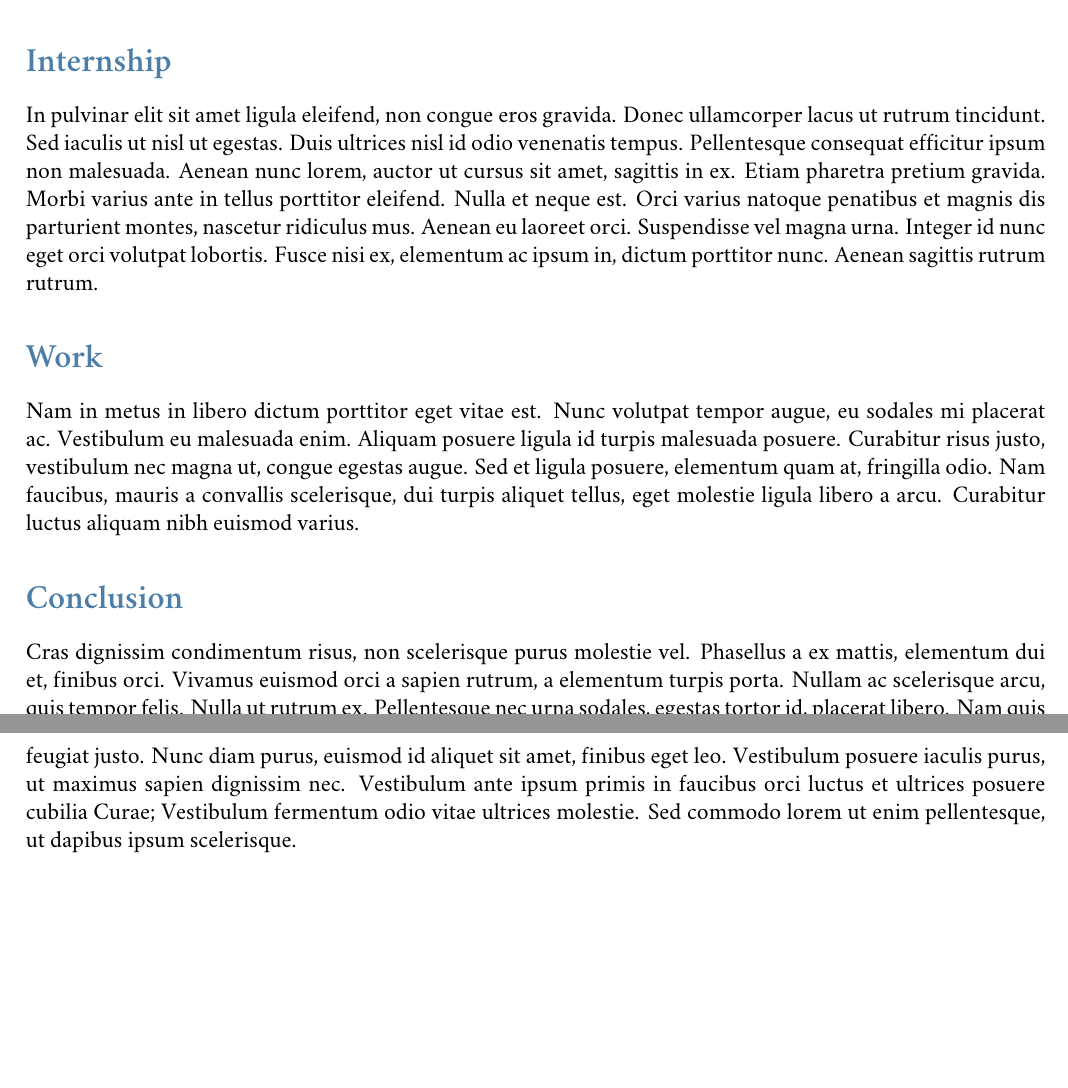
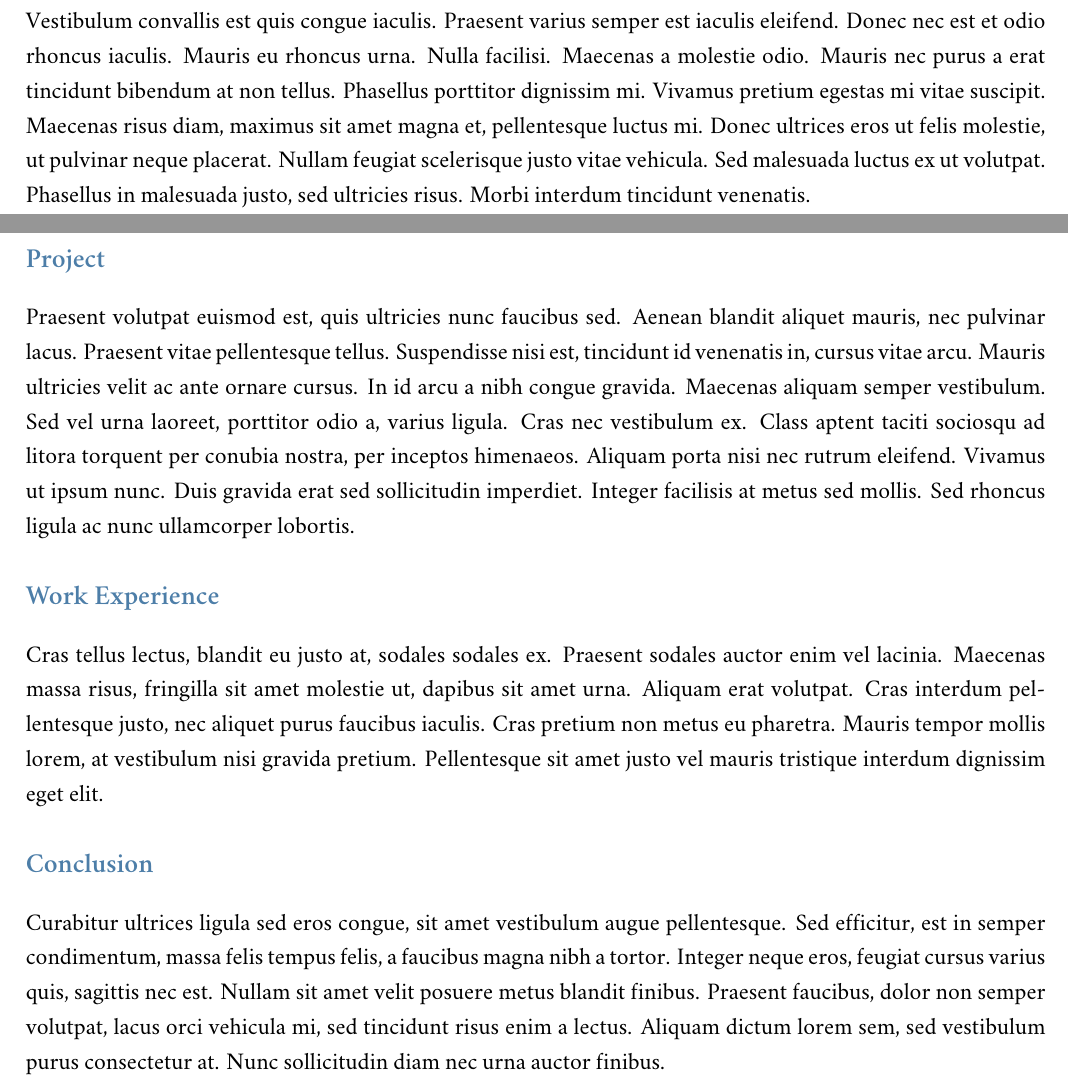
Before and after one commit to AravindVasudev/Statement-of-Purpose, a LaTeX document (SOP/SOP.tex): two parts of pages 1 and 2 of 2, joined at a grey line, cut at the place of the change, the shorter picture padded with empty space. Compiled offline with XeLaTeX; a missing font is replaced by an installed copy or a similar font.

Commit message:
Updated template

```diff
--- a/SOP/SOP.tex
+++ b/SOP/SOP.tex
@@ -5,9 +5,11 @@
 %%%%%%%%%%%%%%%%%%%%%%%%%%%%%%%%%%%%%%%%%%%%%%%%%%%%%%%%%%%%%%%%%%%%%%%%%%%%%%%%
 
 \documentclass[12pt, letterpaper]{article}
-\usepackage[letterpaper, margin=0.6in, noheadfoot]{geometry}
+\usepackage[letterpaper, margin=0.6in]{geometry}
 \usepackage{fontspec, xcolor}
 \usepackage{sectsty}
+\usepackage{setspace}
+\onehalfspacing
 
 %%%%%%%%%%%%%%%%%%%%%%%%%%%%%%%%%%%%%%%%%%%%%%%%%%%%%%%%%%%%%%%%%%%%%%%%%%%%%%%%
 %% Title Information
@@ -27,7 +29,7 @@
 \setsansfont[Scale=0.9]{Optima}
 
 \definecolor{headingcolor}{HTML}{4d7ea8}
-\sectionfont{\color{headingcolor}}
+\sectionfont{\fontsize{14}{15}\selectfont \color{headingcolor}}
 
 %%%%%%%%%%%%%%%%%%%%%%%%%%%%%%%%%%%%%%%%%%%%%%%%%%%%%%%%%%%%%%%%%%%%%%%%%%%%%%%%
 %% Title Block
@@ -49,11 +52,12 @@ Lorem ipsum dolor sit amet, consectetur adipiscing elit. Duis molestie nulla nec
-Integer eu tempus justo. Suspendisse congue consectetur eros sed fermentum. Nulla ac sapien vel libero porta venenatis sit amet nec lacus. Sed finibus dolor non ante lacinia, a ultricies nisi placerat. Morbi sodales dapibus luctus. Nunc blandit pellentesque lectus. Aliquam erat volutpat. Sed at bibendum nulla. Curabitur commodo justo vitae urna pharetra finibus.
+\section*{Internship Experience}
+Vestibulum convallis est quis congue iaculis. Praesent varius semper est iaculis eleifend. Donec nec est et odio rhoncus iaculis. Mauris eu rhoncus urna. Nulla facilisi. Maecenas a molestie odio. Mauris nec purus a erat tincidunt bibendum at non tellus. Phasellus porttitor dignissim mi. Vivamus pretium egestas mi vitae suscipit. Maecenas risus diam, maximus sit amet magna et, pellentesque luctus mi. Donec ultrices eros ut felis molestie, ut pulvinar neque placerat. Nullam feugiat scelerisque justo vitae vehicula. Sed malesuada luctus ex ut volutpat. Phasellus in malesuada justo, sed ultricies risus. Morbi interdum tincidunt venenatis.
 
-\section*{Internship}
-In pulvinar elit sit amet ligula eleifend, non congue eros gravida. Donec ullamcorper lacus ut rutrum tincidunt. Sed iaculis ut nisl ut egestas. Duis ultrices nisl id odio venenatis tempus. Pellentesque consequat efficitur ipsum non malesuada. Aenean nunc lorem, auctor ut cursus sit amet, sagittis in ex. Etiam pharetra pretium gravida. Morbi varius ante in tellus porttitor eleifend. Nulla et neque est. Orci varius natoque penatibus et magnis dis parturient montes, nascetur ridiculus mus. Aenean eu laoreet orci. Suspendisse vel magna urna. Integer id nunc eget orci volutpat lobortis. Fusce nisi ex, elementum ac ipsum in, dictum porttitor nunc. Aenean sagittis rutrum rutrum.
+\section*{Project}
+Praesent volutpat euismod est, quis ultricies nunc faucibus sed. Aenean blandit aliquet mauris, nec pulvinar lacus. Praesent vitae pellentesque tellus. Suspendisse nisi est, tincidunt id venenatis in, cursus vitae arcu. Mauris ultricies velit ac ante ornare cursus. In id arcu a nibh congue gravida. Maecenas aliquam semper vestibulum. Sed vel urna laoreet, porttitor odio a, varius ligula. Cras nec vestibulum ex. Class aptent taciti sociosqu ad litora torquent per conubia nostra, per inceptos himenaeos. Aliquam porta nisi nec rutrum eleifend. Vivamus ut ipsum nunc. Duis gravida erat sed sollicitudin imperdiet. Integer facilisis at metus sed mollis. Sed rhoncus ligula ac nunc ullamcorper lobortis.
 
-\section*{Work}
-Nam in metus in libero dictum porttitor eget vitae est. Nunc volutpat tempor augue, eu sodales mi placerat ac. Vestibulum eu malesuada enim. Aliquam posuere ligula id turpis malesuada posuere. Curabitur risus justo, vestibulum nec magna ut, congue egestas augue. Sed et ligula posuere, elementum quam at, fringilla odio. Nam faucibus, mauris a convallis scelerisque, dui turpis aliquet tellus, eget molestie ligula libero a arcu. Curabitur luctus aliquam nibh euismod varius.
+\section*{Work Experience}
+Cras tellus lectus, blandit eu justo at, sodales sodales ex. Praesent sodales auctor enim vel lacinia. Maecenas massa risus, fringilla sit amet molestie ut, dapibus sit amet urna. Aliquam erat volutpat. Cras interdum pellentesque justo, nec aliquet purus faucibus iaculis. Cras pretium non metus eu pharetra. Mauris tempor mollis lorem, at vestibulum nisi gravida pretium. Pellentesque sit amet justo vel mauris tristique interdum dignissim eget elit.
 
 \section*{Conclusion}
-Cras dignissim condimentum risus, non scelerisque purus molestie vel. Phasellus a ex mattis, elementum dui et, finibus orci. Vivamus euismod orci a sapien rutrum, a elementum turpis porta. Nullam ac scelerisque arcu, quis tempor felis. Nulla ut rutrum ex. Pellentesque nec urna sodales, egestas tortor id, placerat libero. Nam quis feugiat justo. Nunc diam purus, euismod id aliquet sit amet, finibus eget leo. Vestibulum posuere iaculis purus, ut maximus sapien dignissim nec. Vestibulum ante ipsum primis in faucibus orci luctus et ultrices posuere cubilia Curae; Vestibulum fermentum odio vitae ultrices molestie. Sed commodo lorem ut enim pellentesque, ut dapibus ipsum scelerisque.
+Curabitur ultrices ligula sed eros congue, sit amet vestibulum augue pellentesque. Sed efficitur, est in semper condimentum, massa felis tempus felis, a faucibus magna nibh a tortor. Integer neque eros, feugiat cursus varius quis, sagittis nec est. Nullam sit amet velit posuere metus blandit finibus. Praesent faucibus, dolor non semper volutpat, lacus orci vehicula mi, sed tincidunt risus enim a lectus. Aliquam dictum lorem sem, sed vestibulum purus consectetur at. Nunc sollicitudin diam nec urna auctor finibus.
 \end{document}
```
Also changed, not shown: SOP/SOP.tex (7 more changed lines).
